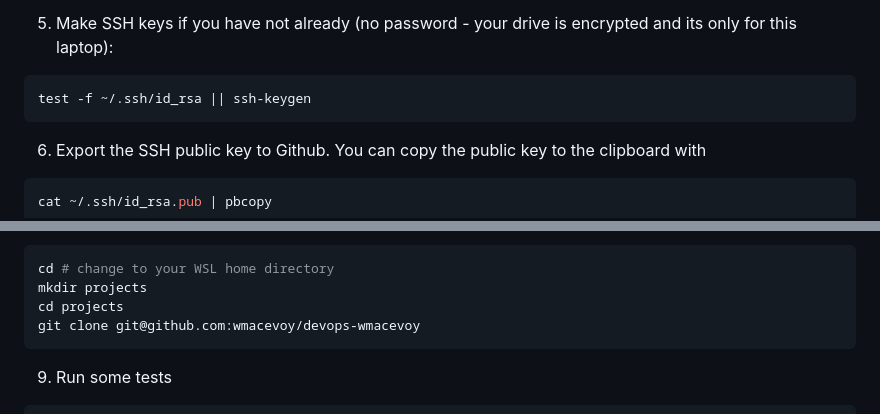
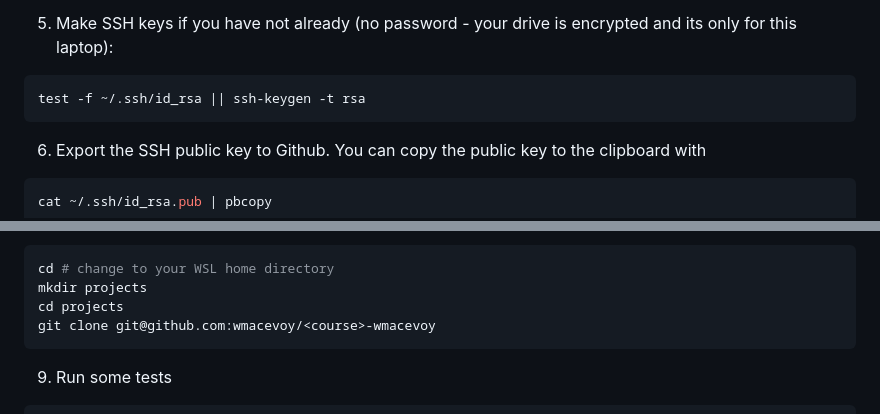
Before and after one commit to wmacevoy/Languages-wmacevoy, a Markdown page: docs/macos.md, 2 parts joined by grey strips. Rendered like a GitHub page.

````diff
--- a/docs/macos.md
+++ b/docs/macos.md
@@ -47,7 +47,7 @@ brew install gnupg openssl git-crypt
         Upload the files created (gnupg-pubkey.asc and gnupg-tgz.enc in your windows Downloads directory) to 1Password.
 5. Make SSH keys if you have not already (no password - your drive is encrypted and its only for this laptop):
 ```bash
-test -f ~/.ssh/id_rsa || ssh-keygen
+test -f ~/.ssh/id_rsa || ssh-keygen -t rsa
 ```
 
 6. Export the SSH public key to Github.  You can copy the public key to the clipboard with
@@ -65,7 +65,7 @@ git config --global user.email johndoe@example.com
 cd # change to your WSL home directory
 mkdir projects
 cd projects
-git clone git@github.com:wmacevoy/devops-wmacevoy
+git clone git@github.com:wmacevoy/<course>-wmacevoy
 ```
 9. Run some tests
 ```bash
````
Also changed, not shown: docs/windows.md (+2 -2 lines).
